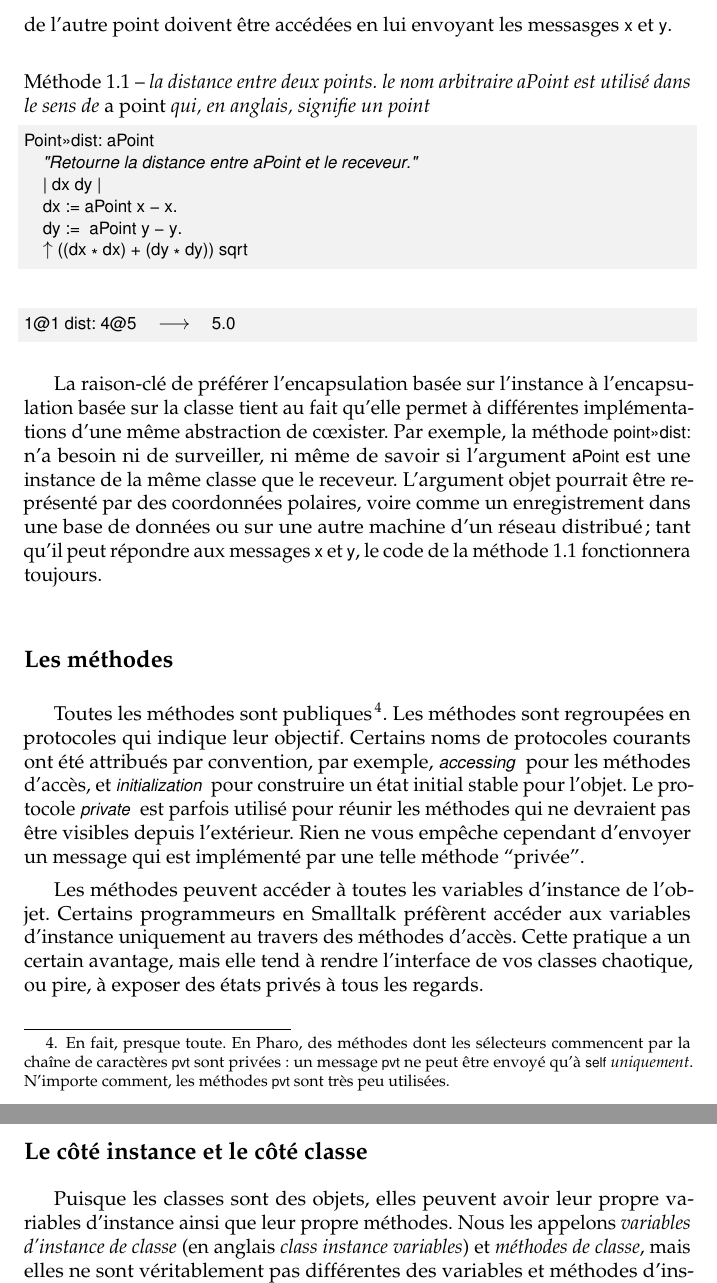
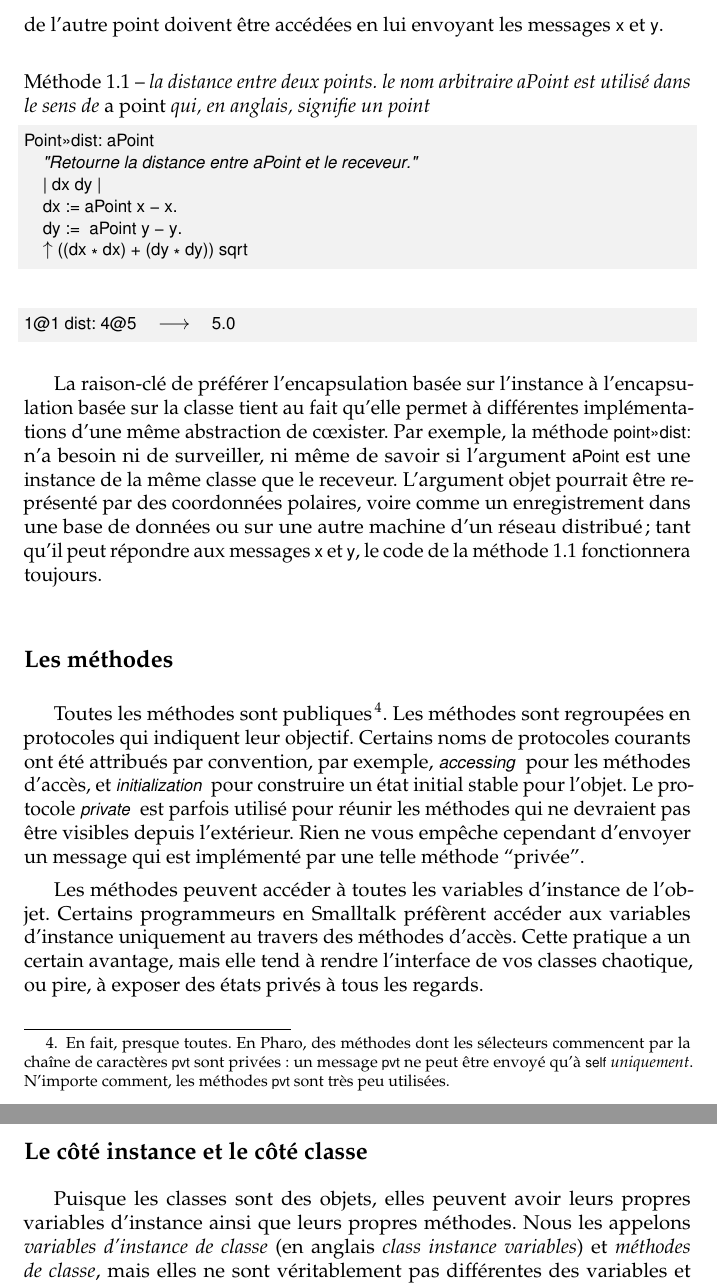
Before and after one commit to SquareBracketAssociates/PharoByExample-french, a LaTeX book (Model/Model.tex): two parts of pages 4 and 5 of 28, joined at a grey line, cut so that both start at the same text. Compiled offline with pdfLaTeX.

Commit message:
Quelques typos en moins... ouf
git-svn-id: https://www.iam.unibe.ch/scg/svn_repos/SqueakByExample/PharoFrench@30332 54883e8d-cf1d-0410-83d6-f114b9419f37

```diff
--- a/Model/Model.tex
+++ b/Model/Model.tex
@@ -169,7 +169,8 @@ Cela signifie que les variables d'instance en \st sont semblables aux
 variables \emph{protégées} (protected) en C++ et en Java. Cependant,
 nous préférons dire qu'elles sont privées parce qu'il n'est pas d'usage en \st d'accéder à une variable d'instance directement depuis une sous-classe.
 \subsubsection{Exemple}
-La méthode \cmind{Point}{dist:} (\mthref{dist:}) calcule la distance entre le receveur et un autre point. Les variables d'instance \ct{x} et \ct{y} du receveur sont accédées directement par le corps de la méthode. Cependant, les variables d'instance de l'autre point doivent être accédées en lui envoyant les messasges \ct{x} et \ct{y}.
+La méthode \cmind{Point}{dist:} (\mthref{dist:}) calcule la distance entre le receveur et un autre point. Les variables d'instance \ct{x} et \ct{y} du receveur sont accédées directement par le corps de la méthode. Cependant, les variables d'instance de l'autre point doivent être accédées en lui envoyant les messages \ct{x} et \ct{y}.
+% rene : s/messasges/messages/ ligne 172
 
 \needlines{7}
 \begin{method}[dist:]{la distance entre deux points. le nom arbitraire aPoint est utilisé dans le sens de \emph{a point} qui, en anglais, signifie un point}
@@ -197,10 +198,10 @@ aux messages \ct{x} et \ct{y}, le code de la \mthref{dist:} fonctionnera toujour
 %---------------------------------------------------------
 \subsection{Les méthodes}
 
-Toutes les méthodes sont \subind{méthode}{publique}{}s~\footnote{En fait, presque toute.  En \pharo, des méthodes dont les sélecteurs commencent par
+Toutes les méthodes sont \subind{méthode}{publique}{}s~\footnote{En fait, presque toutes.  En \pharo, des méthodes dont les sélecteurs commencent par
 la chaîne de caractères \ct{pvt} sont privées: un message \ct{pvt}
 ne peut être envoyé qu'à \self \emph{uniquement}.  N'importe comment, les méthodes \ct{pvt} sont très peu utilisées.}.
-Les méthodes sont regroupées en protocoles qui indique leur objectif.
+Les méthodes sont regroupées en protocoles qui indiquent leur objectif.
 Certains noms de protocoles courants ont été attribués par convention,
 par exemple, \protind{accessing} pour les méthodes d'accès, et \protind{initialization} pour construire un état initial stable pour l'objet.
 Le protocole \protind{private} est parfois utilisé pour réunir les
@@ -216,7 +217,7 @@ Cette pratique a un certain avantage, mais elle tend à rendre l'interface de vo
 %---------------------------------------------------------
 \subsection{Le côté instance et le côté classe}
 
-Puisque les classes sont des objets, elles peuvent avoir leur propre variables d'instance ainsi que leur propre méthodes.
+Puisque les classes sont des objets, elles peuvent avoir leurs propres variables d'instance ainsi que leurs propres méthodes.
 Nous les appelons \emph{variables d'instance de classe} (en anglais \emph{class instance variables}) et \emph{méthodes de classe}, mais elles ne sont véritablement pas différentes des variables et méthodes d'instances ordinaires:
 les variables d'instance de classe ne sont seulement que des variables d'instance définies par une méta-classe. Quant aux méthodes de classe,
 elles correspondent juste aux méthodes définies par une \ind{méta-classe}.
```
Also changed, not shown: Model/Model.tex (2 more changed lines).
